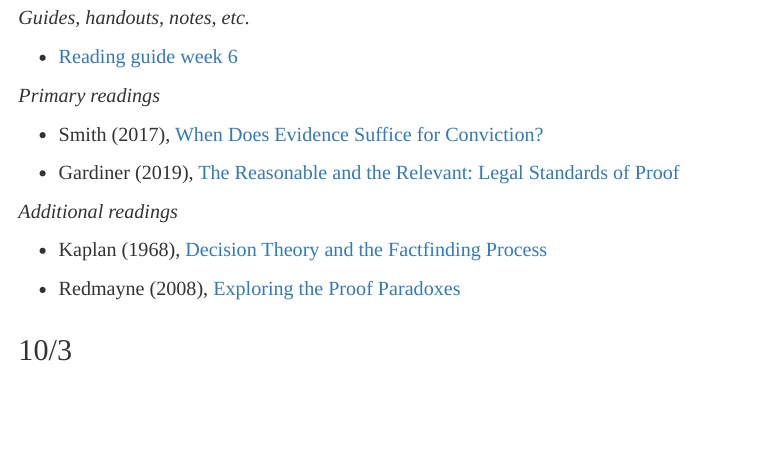
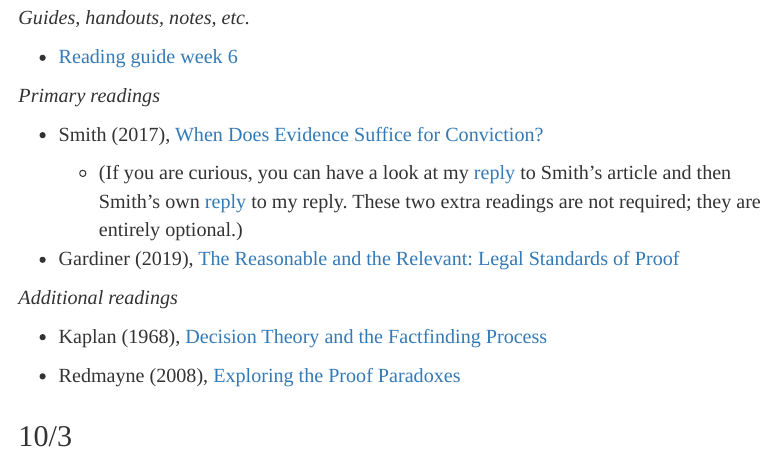
Before and after one commit to marcellodibello/legal-probabilism, an R Markdown document (index.Rmd): the page in a window 1100 px wide, from 6900 px down. The pictures show the output file index.html that the author committed with the source, opened offline.

Commit message:
link to my reply to smith added

```diff
--- a/index.Rmd
+++ b/index.Rmd
@@ -398,6 +398,8 @@ To this end, legal standard of proof serves as decision criteria, for example, c
 
 - Smith (2017), [When Does Evidence Suffice for Conviction?](https://academic.oup.com/mind/article/127/508/1193/4555414)
 
+  - (If you are curious, you can have a look at my [reply](https://academic.oup.com/mind/article/129/516/1269/5480401) to Smith's article and then Smith's own [reply](https://academic.oup.com/mind/article/130/519/943/6283528) to my reply. These two extra readings are not required; they are entirely optional.)
+
 - Gardiner (2019), [The Reasonable and the Relevant: Legal Standards of Proof](https://philarchive.org/rec/GARTRA-9)
 
 *Additional readings*
```
Also changed, not shown: index.html.
